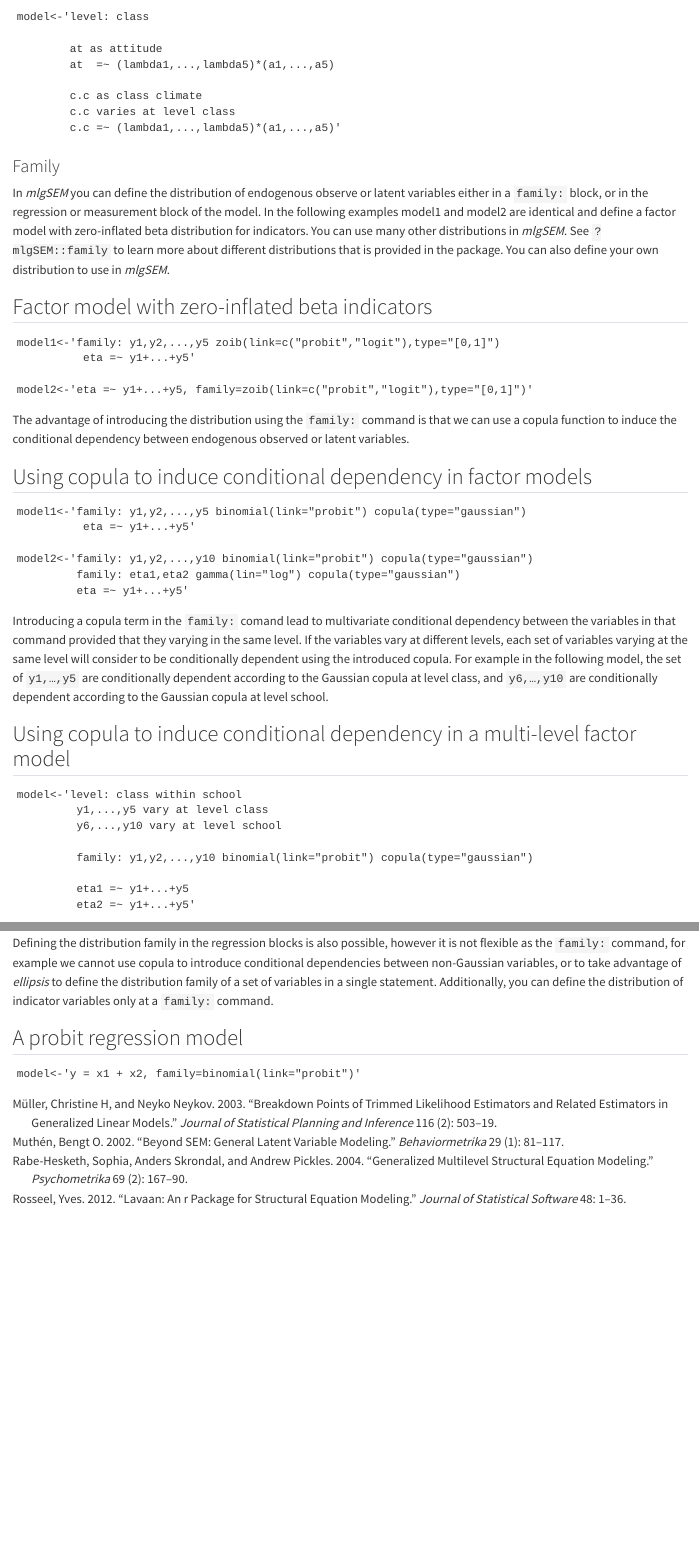
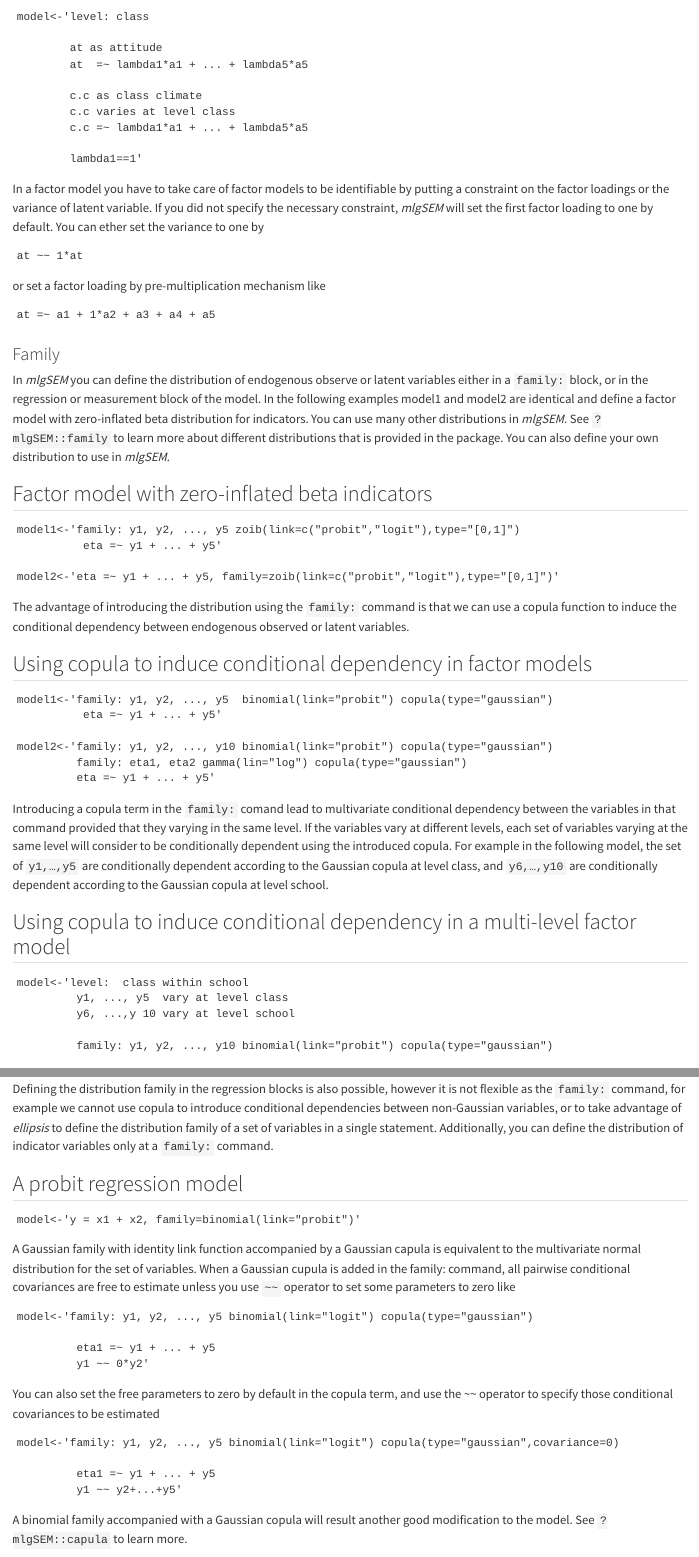
Before and after one commit to asgari-fatemeh/gmlSEM, a Quarto document (docs/Syntax.qmd): the page in a window 1100 px wide, from 5360 px down before the commit and from 5370 px down after it, so that both start at the same text, and a second part further down, joined at a grey line. Rendered offline with R 4.5, knitr and Pandoc in place of Quarto, with nearby package versions.

Commit message:
Syntax Changed

```diff
--- a/docs/Syntax.qmd
+++ b/docs/Syntax.qmd
@@ -198,11 +200,25 @@ The order of lines in *mlgSEM* syntax does not matter. So @exm-exam2 can also be
     model<-'level: class
 
             at as attitude
-            at  =~ (lambda1,...,lambda5)*(a1,...,a5)
+            at  =~ lambda1*a1 + ... + lambda5*a5
 
             c.c as class climate
             c.c varies at level class
-            c.c =~ (lambda1,...,lambda5)*(a1,...,a5)'
+            c.c =~ lambda1*a1 + ... + lambda5*a5
+
+            lambda1==1'
+
+:::
+
+:::{.remark}
+
+In a factor model you have to take care of factor models to be identifiable by putting a constraint on the factor loadings or the variance of latent variable. If you did not specify the necessary constraint, *mlgSEM* will set the first factor loading to one by default. You can ether set the variance to one by
+
+    at ~~ 1*at
+
+or set a factor loading by pre-multiplication mechanism like
+
+    at =~ a1 + 1*a2 + a3 + a4 + a5
 
 :::
 
@@ -242,14 +258,14 @@ Introducing a copula term in the `family:` comand lead to multivariate condition
 
 ## Using copula to induce conditional dependency in a multi-level factor model
 
-    model<-'level: class within school
-             y1,...,y5 vary at level class
-             y6,...,y10 vary at level school
+    model<-'level:  class within school
+             y1, ..., y5  vary at level class
+             y6, ...,y 10 vary at level school
 
-             family: y1,y2,...,y10 binomial(link="probit") copula(type="gaussian")
+             family: y1, y2, ..., y10 binomial(link="probit") copula(type="gaussian")
 
-             eta1 =~ y1+...+y5
-             eta2 =~ y1+...+y5'
+             eta1 =~ y1 + ... + y5
+             eta2 =~ y1 + ... + y5'
 
 :::
 
@@ -278,3 +294,23 @@ Defining the distribution family in the regression blocks is also possible, howe
     model<-'y = x1 + x2, family=binomial(link="probit")'
 
 :::
+
+:::{.remark}
+
+A Gaussian family with identity link function accompanied by a Gaussian capula is equivalent to the multivariate normal distribution for the set of variables. When a Gaussian cupula is added in the family: command, all pairwise conditional covariances are free to estimate unless you use `~~` operator to set some parameters to zero like
+
+    model<-'family: y1, y2, ..., y5 binomial(link="logit") copula(type="gaussian")
+
+             eta1 =~ y1 + ... + y5
+             y1 ~~ 0*y2'
+
+You can also set the free parameters to zero by default in the copula term, and use the \~\~ operator to specify those conditional covariances to be estimated
+
+    model<-'family: y1, y2, ..., y5 binomial(link="logit") copula(type="gaussian",covariance=0)
+
+             eta1 =~ y1 + ... + y5
+             y1 ~~ y2+...+y5'
+
+A binomial family accompanied with a Gaussian copula will result another good modification to the model. See `?mlgSEM::capula` to learn more.
+
+:::
```
Also changed, not shown: docs/Syntax.qmd (60 more changed lines), 2 other files.
